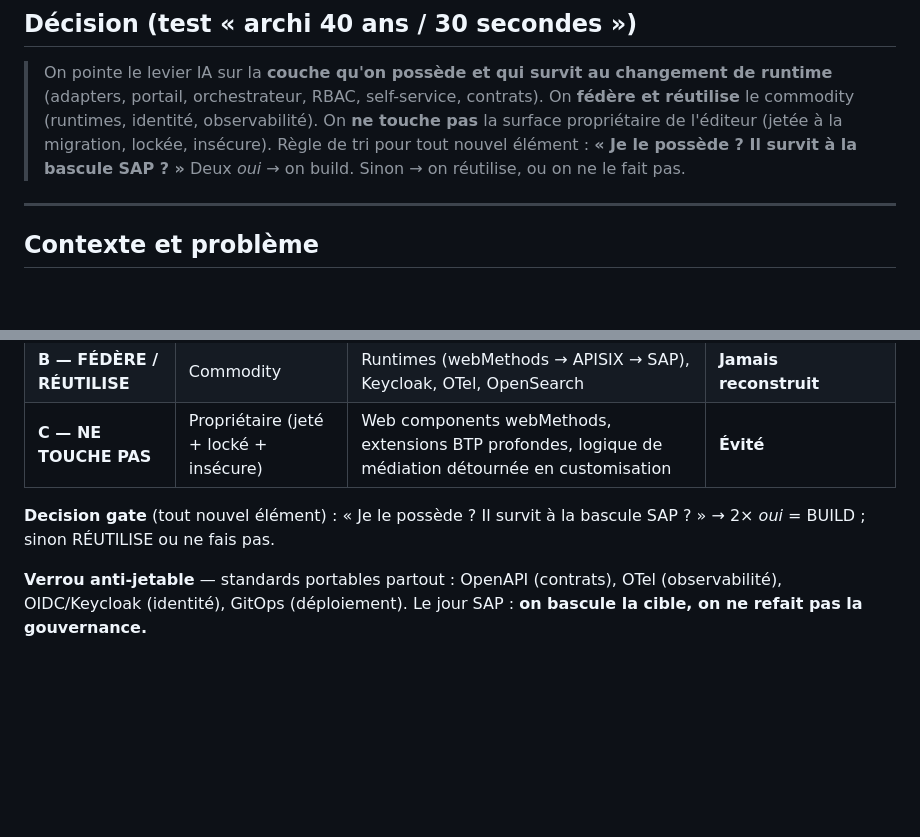
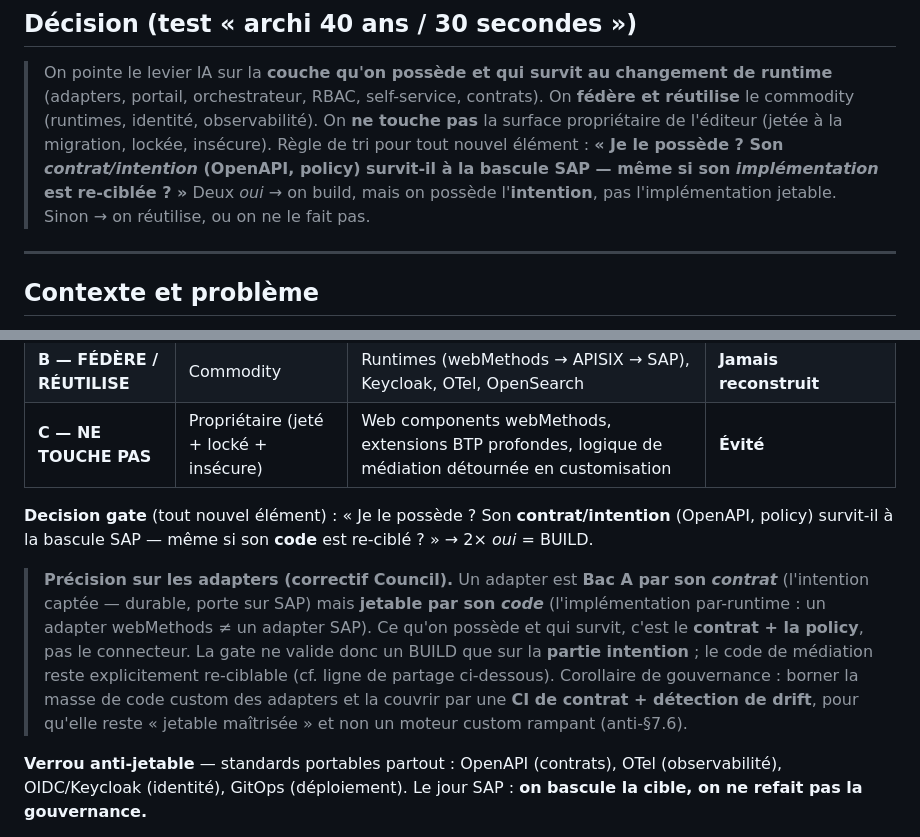
Before and after one commit to stoa-platform/stoa-labs, a Markdown page: adr/adr-067-reuse-first-owned-portable-layer.md, 2 parts joined by grey strips. GitHub-like rendering; blank space fills up the shorter version.

```diff
--- a/adr/adr-067-reuse-first-owned-portable-layer.md
+++ b/adr/adr-067-reuse-first-owned-portable-layer.md
@@ -21,7 +21,7 @@ note: "Hébergé dans stoa-labs (privé), PAS dans stoa-docs (public) — contie
 ## Décision (test « archi 40 ans / 30 secondes »)
 
 > On pointe le levier IA sur la **couche qu'on possède et qui survit au changement de runtime** (adapters, portail, orchestrateur, RBAC, self-service, contrats). On **fédère et réutilise** le commodity (runtimes, identité, observabilité). On **ne touche pas** la surface propriétaire de l'éditeur (jetée à la migration, lockée, insécure).
-> Règle de tri pour tout nouvel élément : **« Je le possède ? Il survit à la bascule SAP ? »** Deux *oui* → on build. Sinon → on réutilise, ou on ne le fait pas.
+> Règle de tri pour tout nouvel élément : **« Je le possède ? Son *contrat/intention* (OpenAPI, policy) survit-il à la bascule SAP — même si son *implémentation* est re-ciblée ? »** Deux *oui* → on build, mais on possède l'**intention**, pas l'implémentation jetable. Sinon → on réutilise, ou on ne le fait pas.
 
 ---
 
@@ -59,7 +59,9 @@ Question à trancher : **où investir la customisation pour qu'elle capitalise e
 | **B — FÉDÈRE / RÉUTILISE** | Commodity | Runtimes (webMethods → APISIX → SAP), Keycloak, OTel, OpenSearch | **Jamais reconstruit** |
 | **C — NE TOUCHE PAS** | Propriétaire (jeté + locké + insécure) | Web components webMethods, extensions BTP profondes, logique de médiation détournée en customisation | **Évité** |
 
-**Decision gate** (tout nouvel élément) : « Je le possède ? Il survit à la bascule SAP ? » → 2× *oui* = BUILD ; sinon RÉUTILISE ou ne fais pas.
+**Decision gate** (tout nouvel élément) : « Je le possède ? Son **contrat/intention** (OpenAPI, policy) survit-il à la bascule SAP — même si son **code** est re-ciblé ? » → 2× *oui* = BUILD.
+
+> **Précision sur les adapters (correctif Council).** Un adapter est **Bac A par son *contrat*** (l'intention captée — durable, porte sur SAP) mais **jetable par son *code*** (l'implémentation par-runtime : un adapter webMethods ≠ un adapter SAP). Ce qu'on possède et qui survit, c'est le **contrat + la policy**, pas le connecteur. La gate ne valide donc un BUILD que sur la **partie intention** ; le code de médiation reste explicitement re-ciblable (cf. ligne de partage ci-dessous). Corollaire de gouvernance : borner la masse de code custom des adapters et la couvrir par une **CI de contrat + détection de drift**, pour qu'elle reste « jetable maîtrisée » et non un moteur custom rampant (anti-§7.6).
 
 **Verrou anti-jetable** — standards portables partout : OpenAPI (contrats), OTel (observabilité), OIDC/Keycloak (identité), GitOps (déploiement). Le jour SAP : **on bascule la cible, on ne refait pas la gouvernance.**
 
```
Also changed, not shown: adr/adr-068-stoa-off-the-transaction-path.md (+8 -5 lines).
